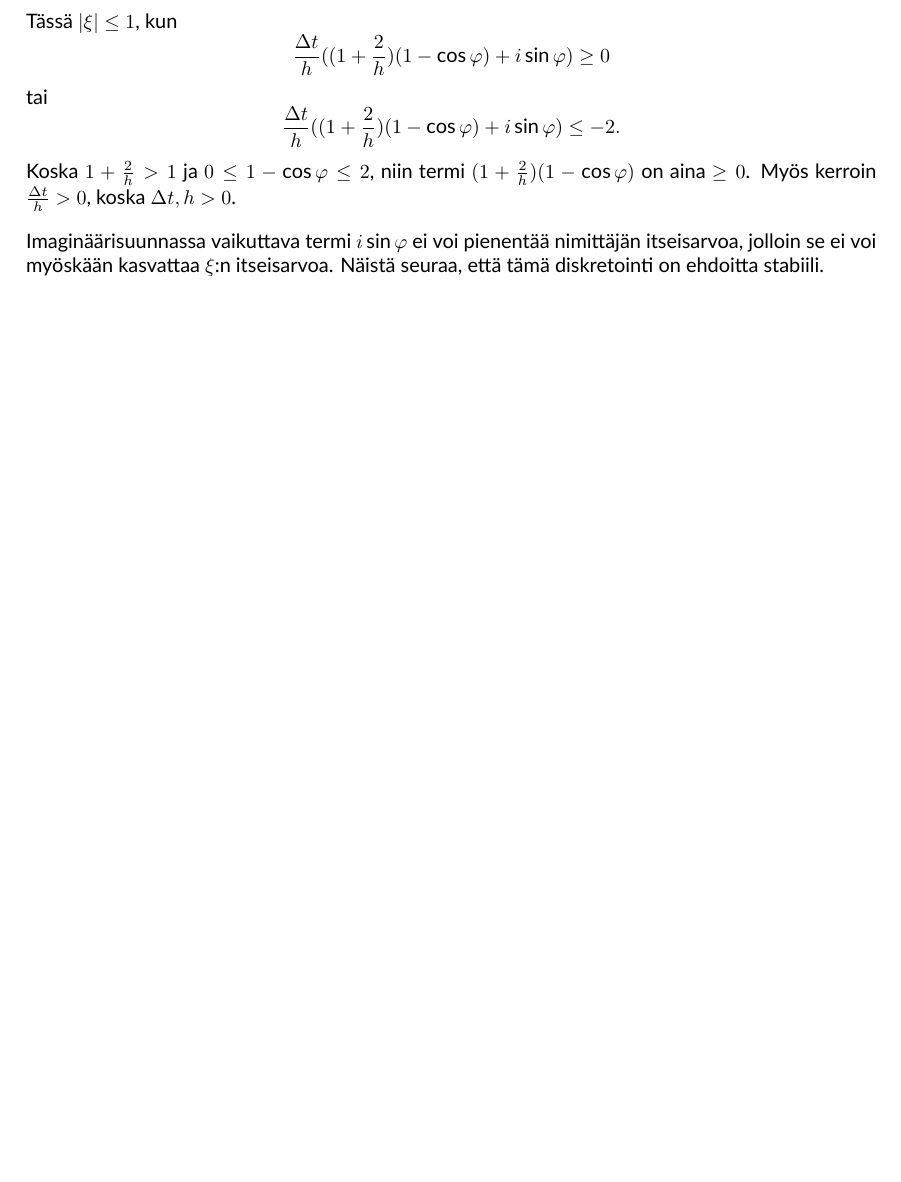
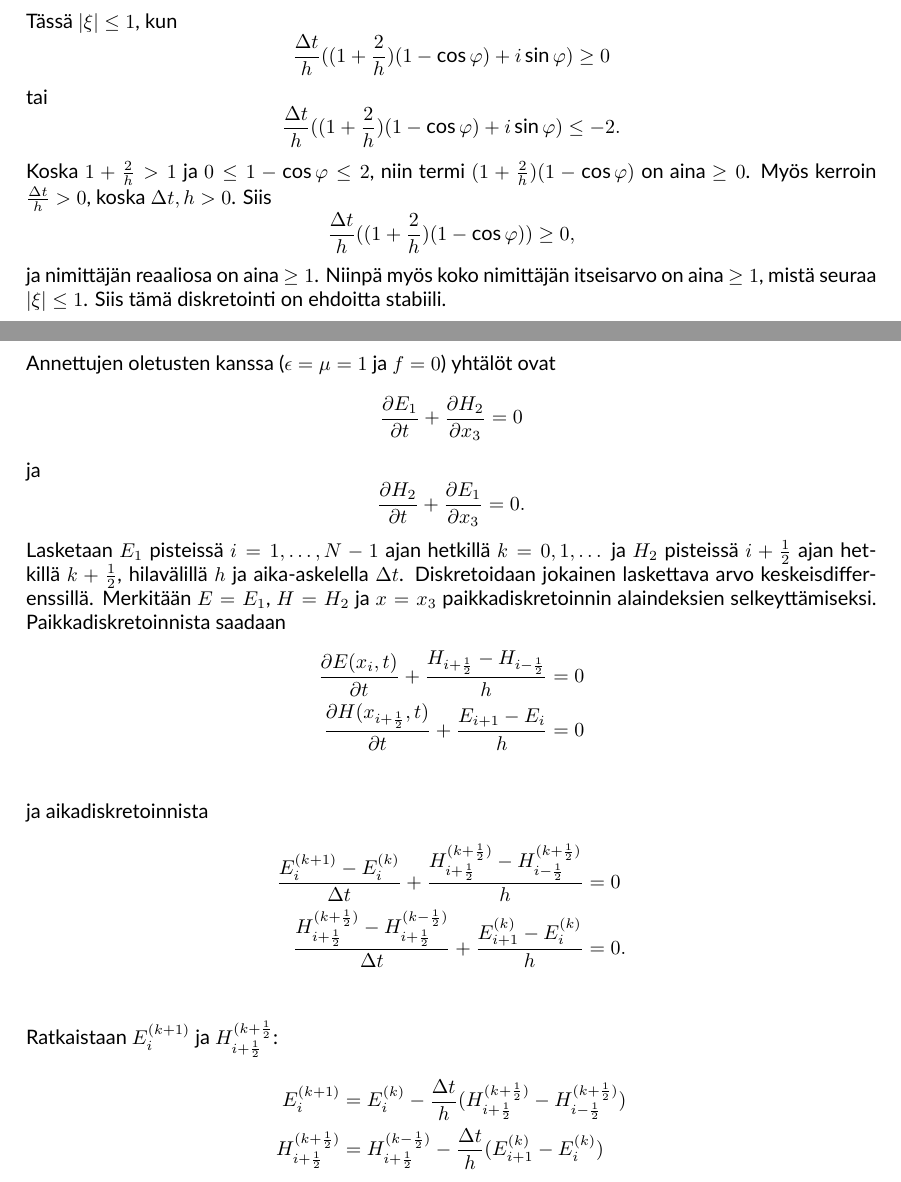
Before and after one commit to m0lentum/schoolwork, a LaTeX document (ties594/w5.tex): part of page 2 of 3 before the commit and two parts of pages 2 and 3 of 3 after it, the two joined at a grey line, cut so that both start at the same text, the shorter picture padded with empty space. Compiled offline with XeLaTeX.

Commit message:
ties594: week 5 ex 4

```diff
--- a/ties594/w5.tex
+++ b/ties594/w5.tex
@@ -115,14 +115,48 @@ tai
 Koska $1 + \frac{2}{h} > 1$ ja $0 \leq 1 - \cos\varphi \leq 2$, niin termi
 $(1 + \frac{2}{h})(1 - \cos\varphi)$ on aina $\geq 0$.
 Myös kerroin $\frac{\Delta t}{h} > 0$, koska $\Delta t, h > 0$.
-
-Imaginäärisuunnassa vaikuttava termi $i\sin\varphi$ ei voi pienentää nimittäjän
-itseisarvoa, jolloin se ei voi myöskään kasvattaa $\xi$:n itseisarvoa.  Näistä
-seuraa, että tämä diskretointi on ehdoitta stabiili.
+Siis
+\[
+  \frac{\Delta t}{h}((1 + \frac{2}{h})(1 - \cos\varphi)) \geq 0,
+\]
+ja nimittäjän reaaliosa on aina $\geq 1$. Niinpä myös koko nimittäjän
+itseisarvo on aina $\geq 1$, mistä seuraa $|\xi| \leq 1$.
+Siis tämä diskretointi on ehdoitta stabiili.
 
 \newpage
-\section*{3.}
+\section*{4.}
 
-
+Annettujen oletusten kanssa ($\epsilon = \mu = 1$ ja $f = 0$) yhtälöt ovat
+\[
+  \frac{\partial E_1}{\partial t} + \frac{\partial H_2}{\partial x_3} = 0
+\]
+ja
+\[
+  \frac{\partial H_2}{\partial t} + \frac{\partial E_1}{\partial x_3} = 0.
+\]
+Lasketaan $E_1$ pisteissä $i = 1,\dots,N-1$ ajan hetkillä $k = 0,1,\dots$ ja $H_2$
+pisteissä $i + \frac{1}{2}$ ajan hetkillä $k + \frac{1}{2}$, hilavälillä $h$ ja
+aika-askelella $\Delta t$.  Diskretoidaan jokainen laskettava arvo
+keskeisdifferenssillä. Merkitään $E = E_1$, $H = H_2$ ja $x = x_3$
+paikkadiskretoinnin alaindeksien selkeyttämiseksi. Paikkadiskretoinnista
+saadaan
+\begin{align*}
+  \frac{\partial E(x_i,t)}{\partial t} + \frac{H_{i+\frac{1}{2}} - H_{i-\frac{1}{2}}}{h} &= 0 \\
+  \frac{\partial H(x_{i+\frac{1}{2}},t)}{\partial t} + \frac{E_{i+1} - E_i}{h} &= 0 \\
+\end{align*}
+ja aikadiskretoinnista
+\begin{align*}
+  \frac{E_i^{(k+1)} - E_i^{(k)}}{\Delta t}
+  + \frac{H_{i+\frac{1}{2}}^{(k+\frac{1}{2})} - H_{i-\frac{1}{2}}^{(k+\frac{1}{2})}}{h} &= 0 \\
+  \frac{H_{i+\frac{1}{2}}^{(k+\frac{1}{2})} - H_{i+\frac{1}{2}}^{(k-\frac{1}{2})}}{\Delta t}
+  + \frac{E_{i+1}^{(k)} - E_i^{(k)}}{h} &= 0. \\
+\end{align*}
+Ratkaistaan $E_i^{(k+1)}$ ja $H_{i+\frac{1}{2}}^{(k+\frac{1}{2}}$:
+\begin{align*}
+  E_i^{(k+1)} &= E_i^{(k)} - \frac{\Delta t}{h}(
+    H_{i+\frac{1}{2}}^{(k+\frac{1}{2})} - H_{i-\frac{1}{2}}^{(k+\frac{1}{2})}) \\
+  H_{i+\frac{1}{2}}^{(k+\frac{1}{2})} &= H_{i+\frac{1}{2}}^{(k-\frac{1}{2})}
+  - \frac{\Delta t}{h} (E_{i+1}^{(k)} - E_i^{(k)}) \\
+\end{align*}
 
 \end{document}
```
Also changed, not shown: ties594/w5.tex (6 more changed lines).
